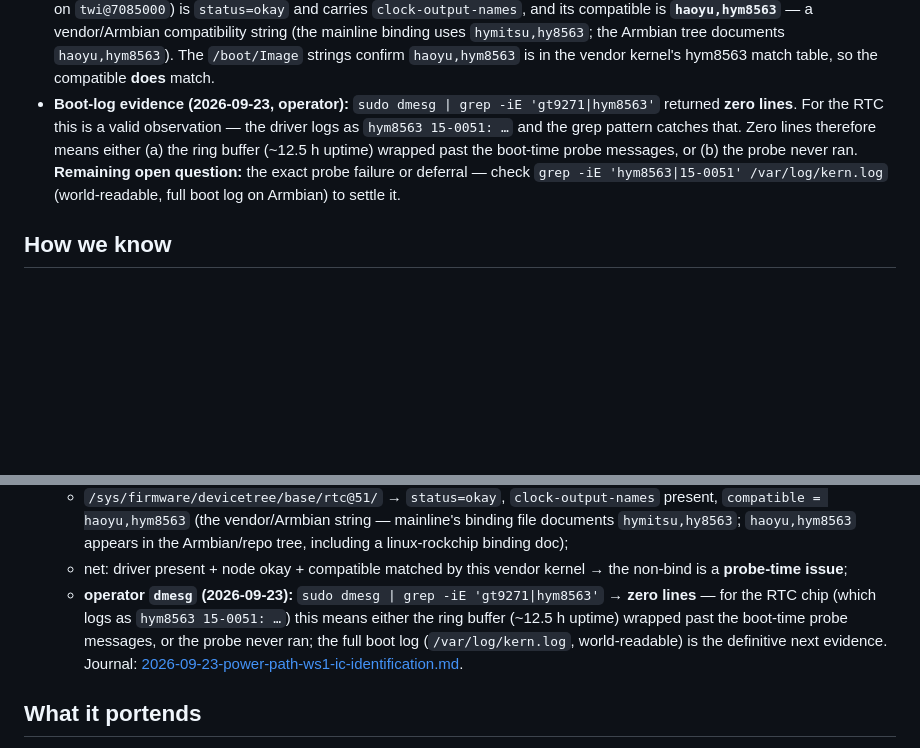
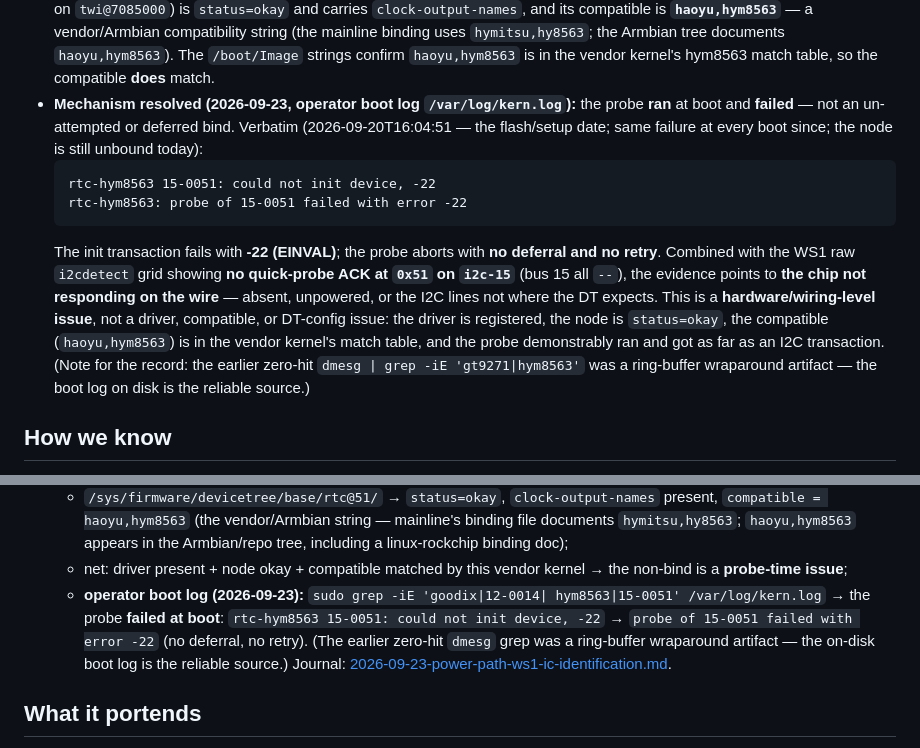
Before and after one commit to cjtrowbridge/micro-cyberdeck, a Markdown page: docs/hardware/rtc-hym8563.md, 2 parts joined by grey strips. GitHub-like rendering; blank space fills up the shorter version.

````diff
--- a/docs/hardware/rtc-hym8563.md
+++ b/docs/hardware/rtc-hym8563.md
@@ -30,14 +30,26 @@ battery-powered SBC.
   `hymitsu,hy8563`; the Armbian tree documents `haoyu,hym8563`). The
   `/boot/Image` strings confirm `haoyu,hym8563` is in the vendor kernel's
   hym8563 match table, so the compatible **does** match.
-- **Boot-log evidence (2026-09-23, operator):** `sudo dmesg |
-  grep -iE 'gt9271|hym8563'` returned **zero lines**. For the RTC this is
-  a valid observation — the driver logs as `hym8563 15-0051: …` and the
-  grep pattern catches that. Zero lines therefore means either (a) the
-  ring buffer (~12.5 h uptime) wrapped past the boot-time probe messages,
-  or (b) the probe never ran. **Remaining open question:** the exact probe
-  failure or deferral — check `grep -iE 'hym8563|15-0051' /var/log/kern.log`
-  (world-readable, full boot log on Armbian) to settle it.
+- **Mechanism resolved (2026-09-23, operator boot log `/var/log/kern.log`):**
+  the probe **ran** at boot and **failed** — not an un-attempted or
+  deferred bind. Verbatim (2026-09-20T16:04:51 — the flash/setup date;
+  same failure at every boot since; the node is still unbound today):
+  ```
+  rtc-hym8563 15-0051: could not init device, -22
+  rtc-hym8563: probe of 15-0051 failed with error -22
+  ```
+  The init transaction fails with **-22 (EINVAL)**; the probe aborts with
+  **no deferral and no retry**. Combined with the WS1 raw `i2cdetect` grid
+  showing **no quick-probe ACK at `0x51` on `i2c-15`** (bus 15 all `--`),
+  the evidence points to **the chip not responding on the wire** — absent,
+  unpowered, or the I2C lines not where the DT expects. This is a
+  **hardware/wiring-level issue**, not a driver, compatible, or DT-config
+  issue: the driver is registered, the node is `status=okay`, the
+  compatible (`haoyu,hym8563`) is in the vendor kernel's match table, and
+  the probe demonstrably ran and got as far as an I2C transaction.
+  (Note for the record: the earlier zero-hit `dmesg | grep -iE
+  'gt9271|hym8563'` was a ring-buffer wraparound artifact — the boot log
+  on disk is the reliable source.)
 
 ## How we know
 
@@ -62,12 +74,12 @@ battery-powered SBC.
     including a linux-rockchip binding doc);
   - net: driver present + node okay + compatible matched by this vendor
     kernel → the non-bind is a **probe-time issue**;
-  - **operator `dmesg` (2026-09-23):** `sudo dmesg | grep -iE 'gt9271|hym8563'`
-    → **zero lines** — for the RTC chip (which logs as `hym8563 15-0051: …`)
-    this means either the ring buffer (~12.5 h uptime) wrapped past the
-    boot-time probe messages, or the probe never ran; the full boot log
-    (`/var/log/kern.log`, world-readable) is the definitive next evidence.
-    Journal:
+  - **operator boot log (2026-09-23):** `sudo grep -iE 'goodix|12-0014|
+    hym8563|15-0051' /var/log/kern.log` → the probe **failed at boot**:
+    `rtc-hym8563 15-0051: could not init device, -22` → `probe of 15-0051
+    failed with error -22` (no deferral, no retry). (The earlier zero-hit
+    `dmesg` grep was a ring-buffer wraparound artifact — the on-disk boot
+    log is the reliable source.) Journal:
     [2026-09-23-power-path-ws1-ic-identification.md](../../journal/2026-09-23-power-path-ws1-ic-identification.md).
 
 ## What it portends
````
Also changed, not shown: docs/hardware/touch-gt9271.md (+35 -17 lines), journal/2026-09-23-power-path-ws1-ic-identification.md (+11 -1 lines).
